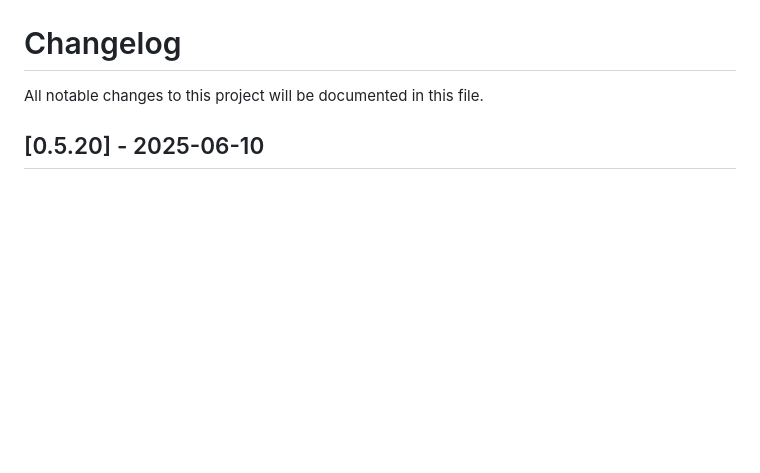
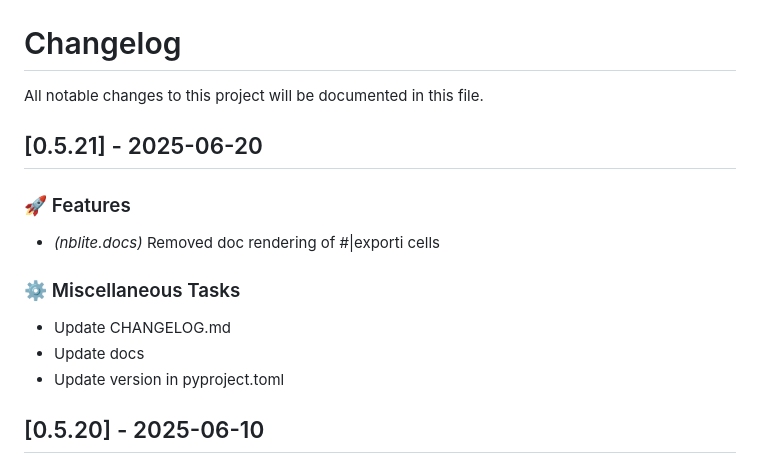
Before and after one commit to lukastk/nblite, a Markdown page: CHANGELOG.md, the part around the change. GitHub-like rendering; blank space fills up the shorter version.

Commit message:
chore: Update CHANGELOG.md

```diff
--- a/CHANGELOG.md
+++ b/CHANGELOG.md
@@ -1,6 +1,18 @@
 # Changelog
 
 All notable changes to this project will be documented in this file.
+
+## [0.5.21] - 2025-06-20
+
+### 🚀 Features
+
+- *(nblite.docs)* Removed doc rendering of #|exporti cells
+
+### ⚙️ Miscellaneous Tasks
+
+- Update CHANGELOG.md
+- Update docs
+- Update version in pyproject.toml
 
 ## [0.5.20] - 2025-06-10
 
```
